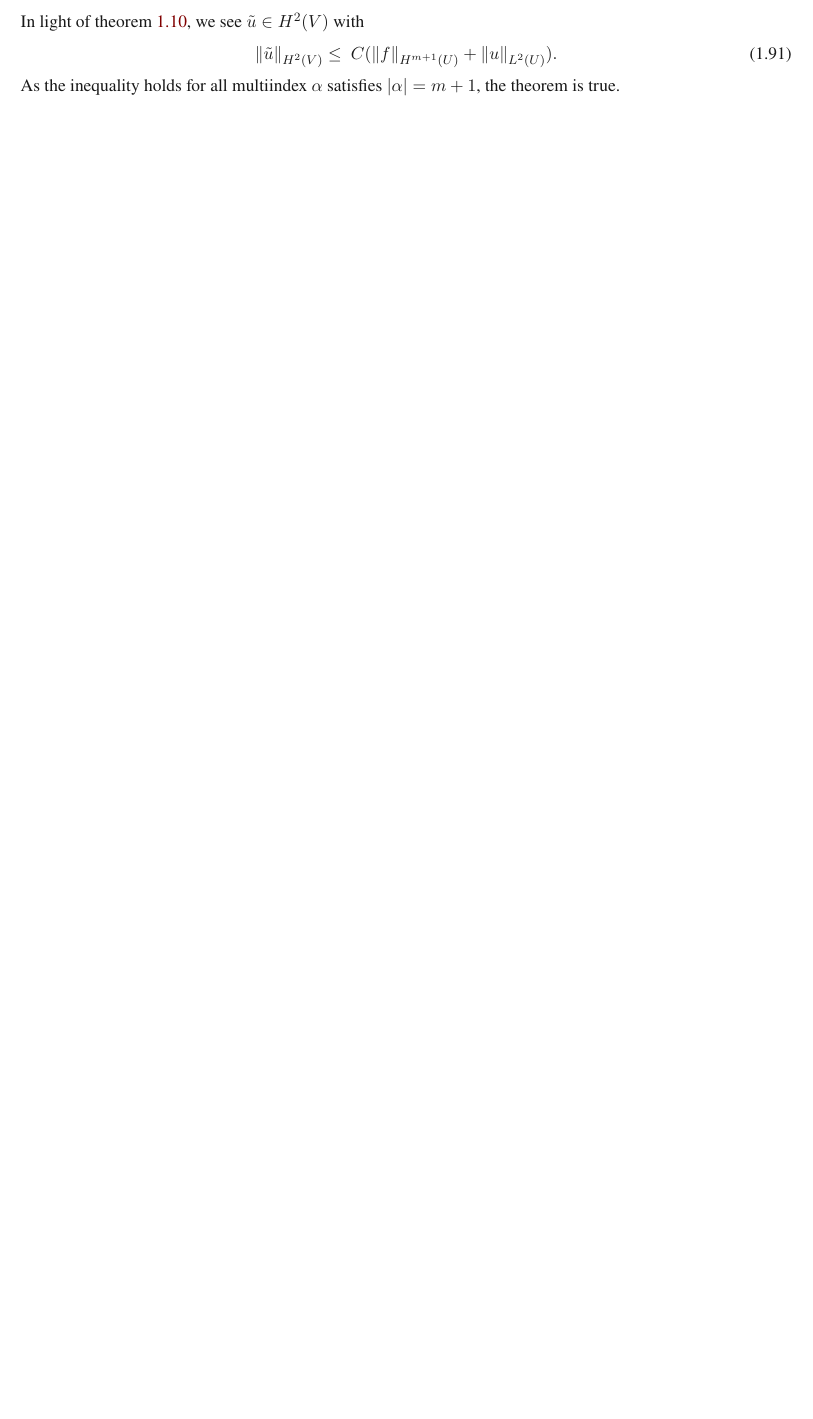
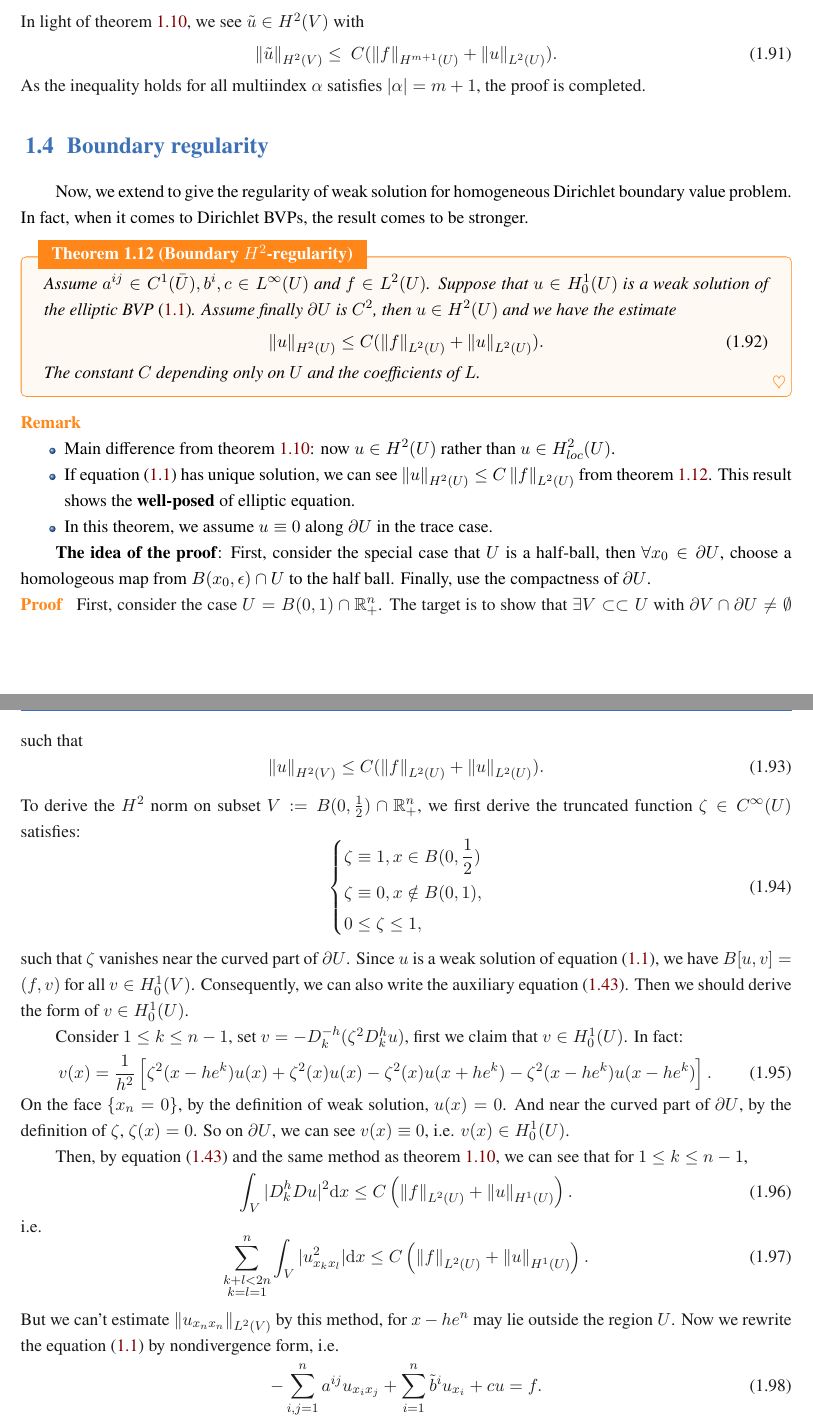
Before and after one commit to hsmath2017/PDE_Evans, a LaTeX book (notes.tex, which reads chap6.tex): part of page 15 of 16 before the commit and two parts of pages 15 and 16 of 17 after it, the two joined at a grey line, cut so that both start at the same text, the shorter picture padded with empty space. Compiled offline with XeLaTeX; a missing font is replaced by an installed copy or a similar font.

Commit message:
6.3.2 begin

```diff
--- a/chap6.tex
+++ b/chap6.tex
@@ -778,5 +779,64 @@ Then, we introduce the higher interior regularity.
     \begin{equation}
         \norm{\tilde{u}}_{H^{2}(V)}\le\ C(\norm{f}_{H^{m+1}(U)}+\norm{u}_{L^{2}(U)}).
     \end{equation}
-    As the inequality holds for all multiindex $\alpha$ satisfies $|\alpha|=m+1$, the theorem is true.
+    As the inequality holds for all multiindex $\alpha$ satisfies $|\alpha|=m+1$, the proof is completed.
 \end{proof}
+\section{Boundary regularity}
+Now, we extend to give the regularity of weak solution for homogeneous Dirichlet boundary value problem. In fact, when it comes to Dirichlet BVPs, the result comes to be stronger.
+\begin{theorem}{Boundary $H^{2}$-regularity}
+    \label{thm:boundary_regularity}
+Assume $a^{ij}\in C^{1}(\bar{U}), b^{i},c\in L^{\infty}(U)$ and $f\in L^{2}(U)$. Suppose that $u\in H_{0}^{1}(U)$ is a weak solution of the elliptic BVP \eqref{eq:Elliptic_eq}. Assume finally $\partial U$ is $C^{2}$, then $u\in H^{2}(U)$ and we have the estimate
+\begin{equation}
+    \label{eq:estimate_for_Dirichlet}
+    \norm{u}_{H^{2}(U)}\le C(\norm{f}_{L^{2}(U)}+\norm{u}_{L^{2}(U)}).
+\end{equation}
+The constant $C$ depending only on $U$ and the coefficients of $L$.
+\end{theorem}
+\begin{remark}
+    \begin{itemize}
+        \item Main difference from theorem \ref{thm:interior_regularity}: now $u\in H^{2}(U)$ rather than $u\in H_{loc}^{2}(U)$.
+        \item If equation \eqref{eq:Elliptic_eq} has unique solution, we can see $\norm{u}_{H^{2}(U)}\le C\norm{f}_{L^{2}(U)}$ from theorem \ref{thm:boundary_regularity}. This result shows the \textbf{well-posed} of elliptic equation.
+        \item In this theorem, we assume $u\equiv 0$ along $\partial U$ in the trace case.
+    \end{itemize}
+\end{remark}
+\textbf{The idea of the proof}: First, consider the special case that $U$ is a half-ball, then $\forall x_{0}\in \partial U$, choose a homologeous map from $B(x_{0},\epsilon)\cap U$ to the half ball. Finally, use the compactness of $\partial U$.
+\begin{proof}
+    First, consider the case $U=B(0,1)\cap\mathbb{R}_{+}^{n}$. The target is to show that $\exists V\subset\subset U$ with $\partial V\cap\partial U\neq\emptyset$ such that
+    \begin{equation}
+        \label{eq:estimate_ball}
+        \norm{u}_{H^{2}(V)}\le C(\norm{f}_{L^{2}(U)}+\norm{u}_{L^{2}(U)}).
+    \end{equation}
+    To derive the $H^{2}$ norm on subset $V:=B(0,\frac{1}{2})\cap\mathbb{R}_{+}^{n}$, we first derive the truncated function $\zeta\in C^{\infty}(U)$ satisfies:
+    \begin{equation}
+        \label{eq:truncated_func}
+        \left\{
+            \begin{aligned}
+                &\zeta\equiv 1,x\in B(0,\frac{1}{2})\\
+                &\zeta\equiv 0,x\notin B(0,1),\\
+                &0\le\zeta\le 1,\\
+            \end{aligned}
+        \right.
+    \end{equation}
+    such that $\zeta$ vanishes near the curved part of $\partial U$. Since $u$ is a weak solution of equation \eqref{eq:Elliptic_eq}, we have $B[u,v]=(f,v)$ for all $v\in H_{0}^{1}(V)$. Consequently, we can also write the auxiliary equation \eqref{eq:auxiliary_weak_form}. Then we should derive the form of $v\in H_{0}^{1}(U)$.
+
+    Consider $1\le k\le n-1$, set $v=-D_{k}^{-h}(\zeta^{2}D_{k}^{h}u)$, first we claim that $v\in H_{0}^{1}(U)$. In fact:
+    \begin{equation}
+        \label{eq:expression_for_v}
+        v(x)=\frac{1}{h^2}\left[\zeta^2(x-he^{k})u(x)+\zeta^2(x)u(x)-\zeta^2(x)u(x+he^{k})-\zeta^2(x-he^{k})u(x-he^{k})\right].
+    \end{equation}
+    On the face $\{x_{n}=0\}$, by the definition of weak solution, $u(x)=0$. And near the curved part of $\partial U$, by the definition of $\zeta$, $\zeta(x)=0$. So on $\partial U$, we can see $v(x)\equiv 0$, i.e. $v(x)\in H_{0}^{1}(U)$.
+
+    Then, by equation \eqref{eq:auxiliary_weak_form} and the same method as theorem \ref{thm:interior_regularity}, we can see that for $1\le k\le n-1$,
+    \begin{equation}
+        \int_{V}|D_{k}^{h}Du|^{2}\dif x\le C\left(\norm{f}_{L^{2}(U)}+\norm{u}_{H^{1}(U)}\right).
+    \end{equation}
+    i.e.
+    \begin{equation}
+        \label{eq:estimate_1_for_half_ball}
+        \sum_{\substack{k+l<2n\\k=l=1}}^{n}\int_{V}|u_{x_{k}x_{l}}^{2}|\dif x\le C\left(\norm{f}_{L^{2}(U)}+\norm{u}_{H^{1}(U)}\right).
+    \end{equation}
+    But we can't estimate $\norm{u_{x_{n}x_{n}}}_{L^{2}(V)}$ by this method, for $x-he^{n}$ may lie outside the region $U$. Now we rewrite the equation \eqref{eq:Elliptic_eq} by nondivergence form, i.e.
+    \begin{equation}
+        -\sum_{i,j=1}^{n}a^{ij}u_{x_{i}x_{j}}+\sum_{i=1}^{n}\tilde{b}^{i}u_{x_{i}}+cu=f.
+    \end{equation}
+    As $a^{ij}(x)$ satisfies \textbf{uniformly elliptic condition}, there exists $\theta>0$ such that $a^{nn}(x)\ge \theta\;\forall x\in U$. So:
```
Also changed, not shown: notes.pdf, chap6.tex (11 more changed lines), 5 other files.
